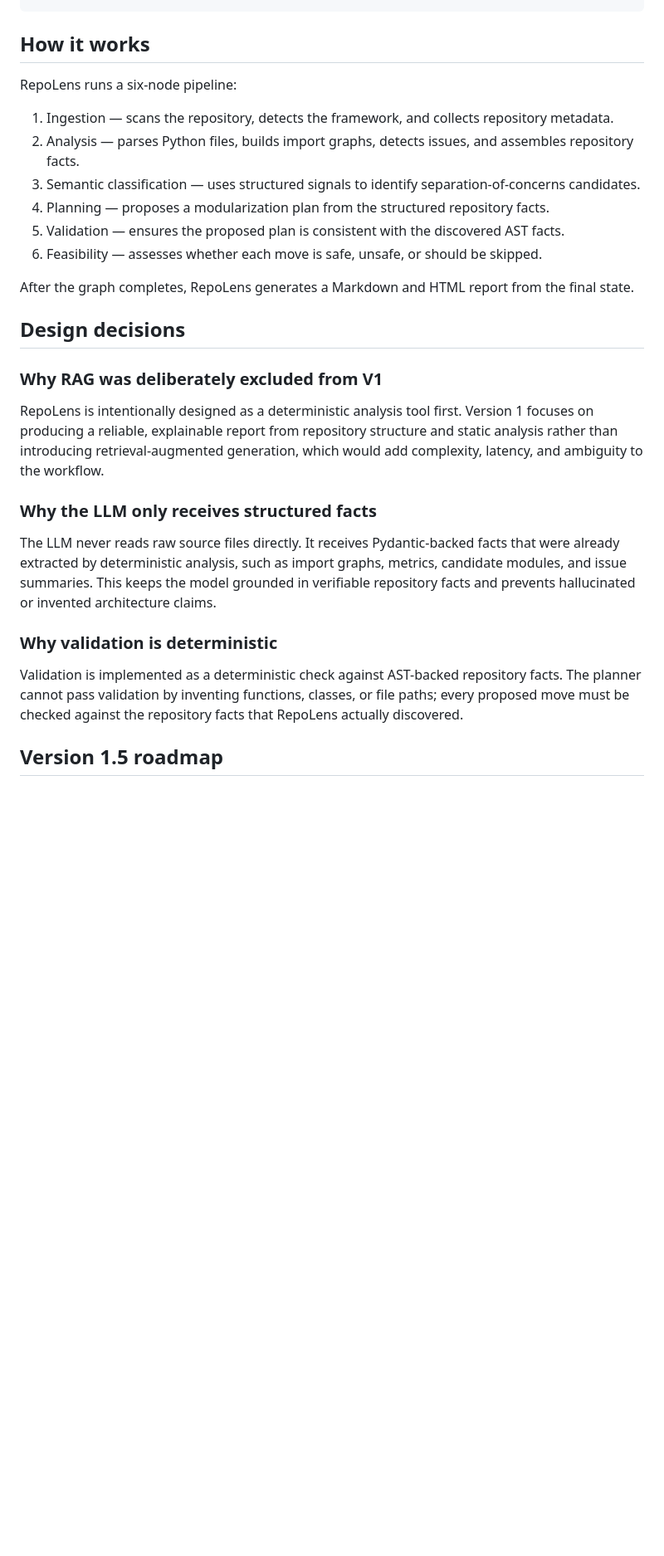
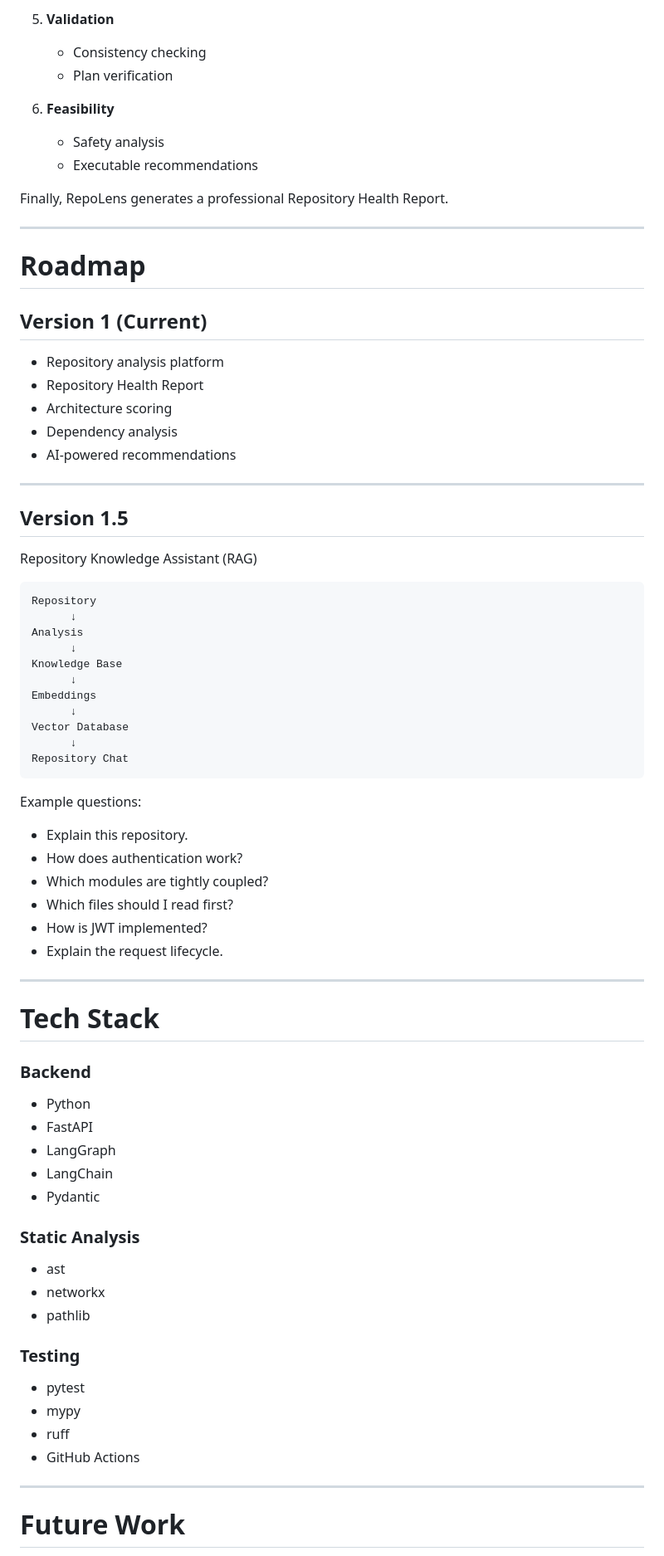
Before and after one commit to Vaitheesh1999/RepoLens, a Markdown page: README.md, the part around one of its changes. Shown at 83% size. Drawn GitHub-style; blank space fills up the shorter version.

````diff
--- a/README.md
+++ b/README.md
@@ -54,31 +225,80 @@ A generated report includes sections such as:
+5. **Validation**
+   - Consistency checking
+   - Plan verification
+
+6. **Feasibility**
+   - Safety analysis
+   - Executable recommendations
+
+Finally, RepoLens generates a professional Repository Health Report.
+
+---
+
+# Roadmap
+
+## Version 1 (Current)
+
+- Repository analysis platform
+- Repository Health Report
+- Architecture scoring
+- Dependency analysis
+- AI-powered recommendations
+
+---
+
+## Version 1.5
+
+Repository Knowledge Assistant (RAG)
+
+```text
+Repository
+      ↓
+Analysis
+      ↓
+Knowledge Base
+      ↓
+Embeddings
+      ↓
+Vector Database
+      ↓
+Repository Chat
 ```
 
-## How it works
+Example questions:
 
-RepoLens runs a six-node pipeline:
+- Explain this repository.
+- How does authentication work?
+- Which modules are tightly coupled?
+- Which files should I read first?
+- How is JWT implemented?
+- Explain the request lifecycle.
 
-1. Ingestion — scans the repository, detects the framework, and collects repository metadata.
-2. Analysis — parses Python files, builds import graphs, detects issues, and assembles repository facts.
-3. Semantic classification — uses structured signals to identify separation-of-concerns candidates.
-4. Planning — proposes a modularization plan from the structured repository facts.
-5. Validation — ensures the proposed plan is consistent with the discovered AST facts.
-6. Feasibility — assesses whether each move is safe, unsafe, or should be skipped.
+---
 
-After the graph completes, RepoLens generates a Markdown and HTML report from the final state.
+# Tech Stack
 
-## Design decisions
+### Backend
 
-### Why RAG was deliberately excluded from V1
+- Python
+- FastAPI
+- LangGraph
+- LangChain
+- Pydantic
 
-RepoLens is intentionally designed as a deterministic analysis tool first. Version 1 focuses on producing a reliable, explainable report from repository structure and static analysis rather than introducing retrieval-augmented generation, which would add complexity, latency, and ambiguity to the workflow.
+### Static Analysis
 
-### Why the LLM only receives structured facts
+- ast
+- networkx
+- pathlib
 
-The LLM never reads raw source files directly. It receives Pydantic-backed facts that were already extracted by deterministic analysis, such as import graphs, metrics, candidate modules, and issue summaries. This keeps the model grounded in verifiable repository facts and prevents hallucinated or invented architecture claims.
+### Testing
 
-### Why validation is deterministic
+- pytest
+- mypy
+- ruff
+- GitHub Actions
 
-Validation is implemented as a deterministic check against AST-backed repository facts. The planner cannot pass validation by inventing functions, classes, or file paths; every proposed move must be checked against the repository facts that RepoLens actually discovered.
+---
 
-## Version 1.5 roadmap
+# Future Work
 
````
Also changed, not shown: other parts of README.md (+215 -29 lines).
